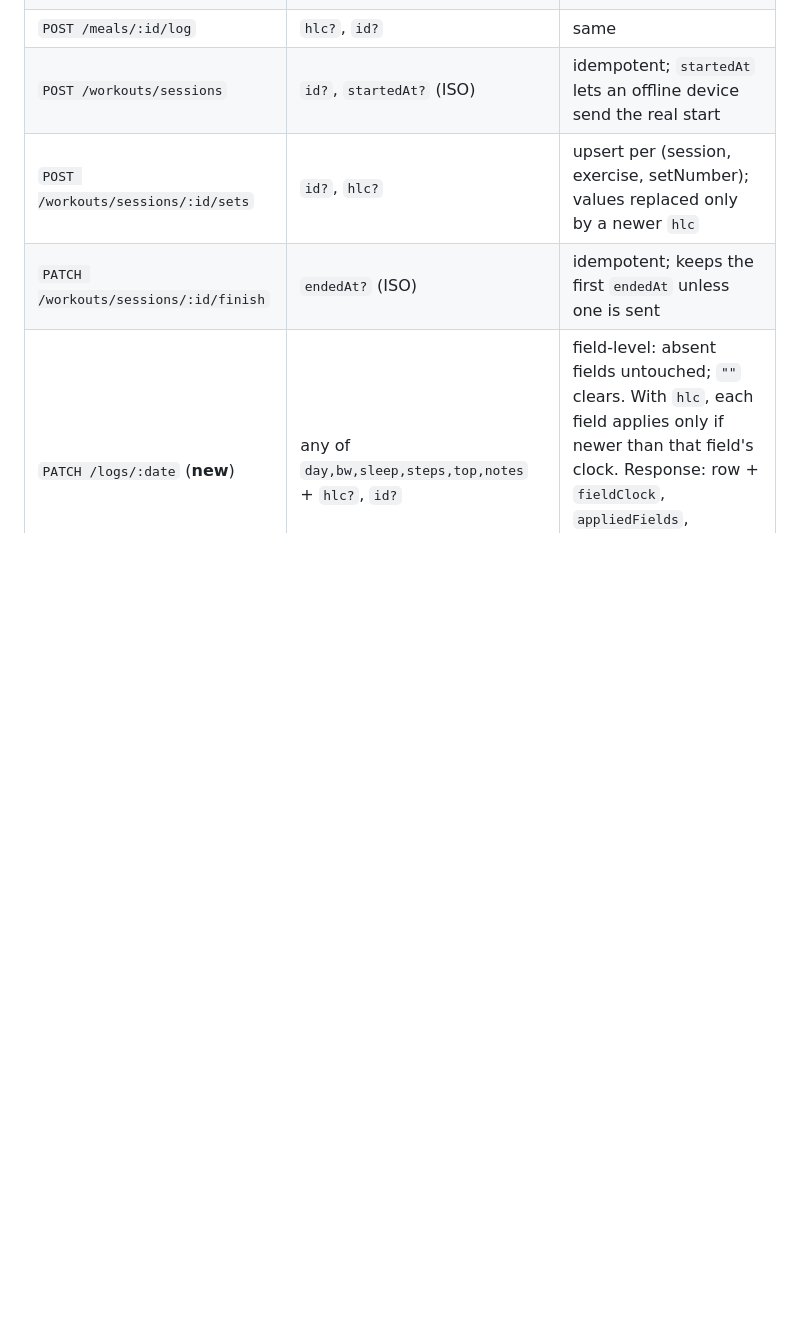
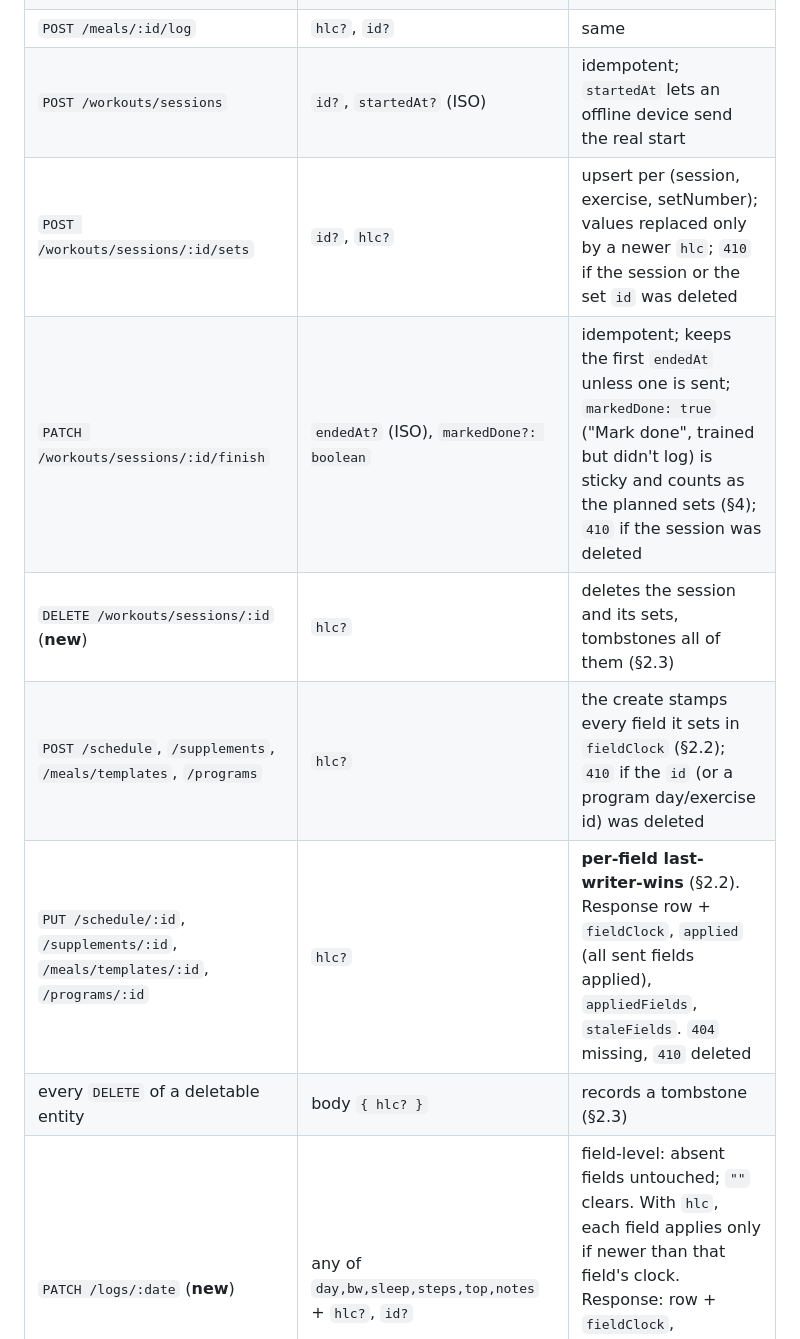
Before and after one commit to andib0/onyx, a Markdown page: docs/log/backend-sync-api.md, the part around one of its changes. Rendered like a GitHub page; blank space fills up the shorter version.

```diff
--- a/docs/log/backend-sync-api.md
+++ b/docs/log/backend-sync-api.md
@@ -42,8 +42,12 @@ compatible: new fields are optional, old clients keep working.
 | `POST /supplements/:id/log` | `hlc?`, `id?` | same |
 | `POST /meals/:id/log` | `hlc?`, `id?` | same |
 | `POST /workouts/sessions` | `id?`, `startedAt?` (ISO) | idempotent; `startedAt` lets an offline device send the real start |
-| `POST /workouts/sessions/:id/sets` | `id?`, `hlc?` | upsert per (session, exercise, setNumber); values replaced only by a newer `hlc` |
-| `PATCH /workouts/sessions/:id/finish` | `endedAt?` (ISO) | idempotent; keeps the first `endedAt` unless one is sent |
+| `POST /workouts/sessions/:id/sets` | `id?`, `hlc?` | upsert per (session, exercise, setNumber); values replaced only by a newer `hlc`; `410` if the session or the set `id` was deleted |
+| `PATCH /workouts/sessions/:id/finish` | `endedAt?` (ISO), `markedDone?: boolean` | idempotent; keeps the first `endedAt` unless one is sent; `markedDone: true` ("Mark done", trained but didn't log) is sticky and counts as the planned sets (§4); `410` if the session was deleted |
+| `DELETE /workouts/sessions/:id` (**new**) | `hlc?` | deletes the session and its sets, tombstones all of them (§2.3) |
+| `POST /schedule`, `/supplements`, `/meals/templates`, `/programs` | `hlc?` | the create stamps every field it sets in `fieldClock` (§2.2); `410` if the `id` (or a program day/exercise id) was deleted |
+| `PUT /schedule/:id`, `/supplements/:id`, `/meals/templates/:id`, `/programs/:id` | `hlc?` | **per-field last-writer-wins** (§2.2). Response row + `fieldClock`, `applied` (all sent fields applied), `appliedFields`, `staleFields`. `404` missing, `410` deleted |
+| every `DELETE` of a deletable entity | body `{ hlc? }` | records a tombstone (§2.3) |
 | `PATCH /logs/:date` (**new**) | any of `day,bw,sleep,steps,top,notes` + `hlc?`, `id?` | field-level: absent fields untouched; `""` clears. With `hlc`, each field applies only if newer than that field's clock. Response: row + `fieldClock`, `appliedFields`, `staleFields`. `201` if the row was created, else `200`. |
 | `POST /logs` | same fields + `date`, `hlc?`, `id?` | now the same field-level semantics (absent fields are no longer overwritten with `""`). Returns `201` + row. |
 | `PUT /preferences` | `proteinTargetG?`, `calorieTargetKcal?`, `goalRateKgPerWeek?` (numbers or null) | targets for the Outcome Score |
```
Also changed, not shown: other parts of docs/log/backend-sync-api.md (+56 -7 lines).
